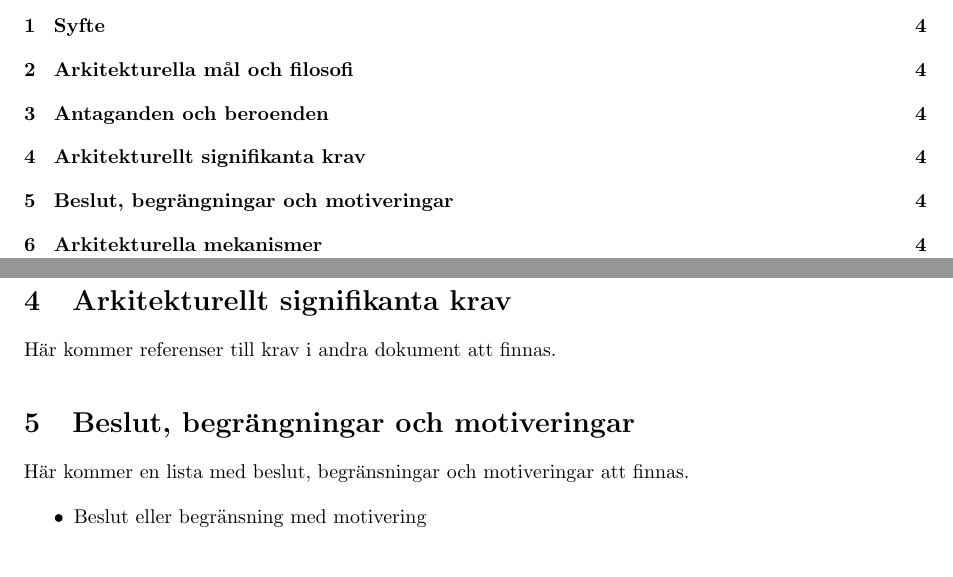
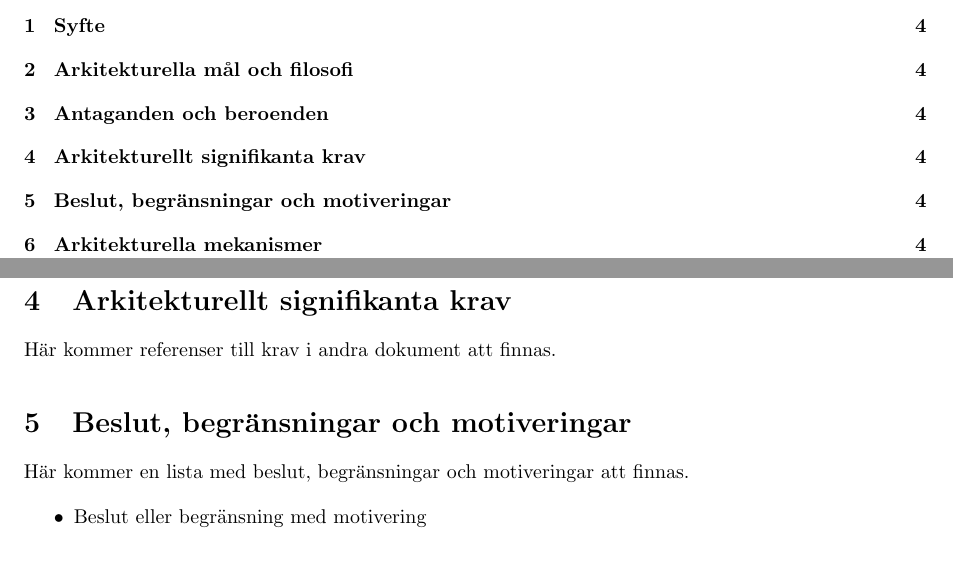
Before and after one commit to pum1/pum1, a LaTeX document (Dokument/Architecture Notebook.tex): two parts of pages 3 and 4 of 6, joined at a grey line, cut so that both start at the same text. Compiled offline with pdfLaTeX.

Commit message:
Archtecture notebook ser bra ut

```diff
--- a/Dokument/Architecture Notebook.tex
+++ b/Dokument/Architecture Notebook.tex
@@ -54,7 +54,7 @@ I denna sektion nämns de antaganden och beroenden som finns och som tillsammans
 \end{itemize}
 \section{Arkitekturellt signifikanta krav}
 Här kommer referenser till krav i andra dokument att finnas.
-\section{Beslut, begrängningar och motiveringar}
+\section{Beslut, begränsningar och motiveringar}
 Här kommer en lista med beslut, begränsningar och motiveringar att finnas.
 \begin{itemize}
 \item Beslut eller begränsning med motivering
```
